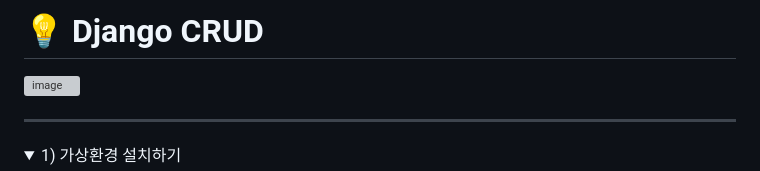
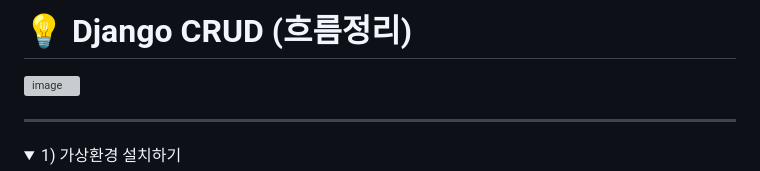
Before and after one commit to oiosu/Django_CRUD, a Markdown page: README.md, the part around the change. Rendered like a GitHub page; folded sections open; grey boxes are pictures that could not be loaded.

```diff
--- a/README.md
+++ b/README.md
@@ -1,7 +1,7 @@
 
 
 
-# 💡 Django CRUD
+# 💡 Django CRUD (흐름정리)
 
 ![image](https://user-images.githubusercontent.com/99783474/193910840-ec5db066-0cb1-44de-b210-e962da6c9e93.png)
 
```
